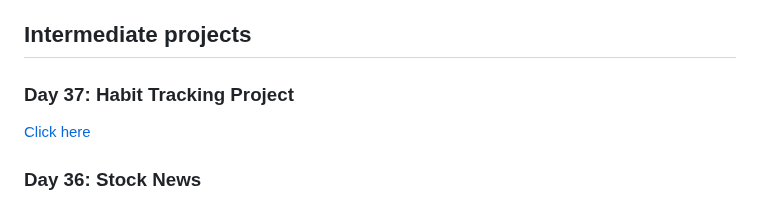
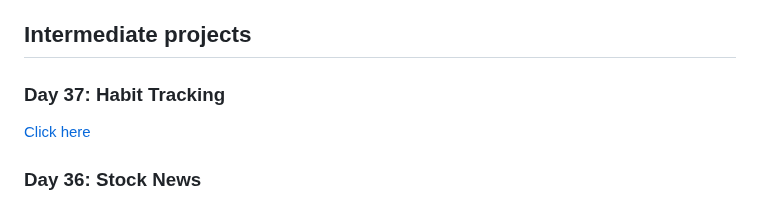
Before and after one commit to denisecodes/100-Days-of-Code-Python, a Markdown page: README.md, the part around the change. GitHub-like rendering.

```diff
--- a/README.md
+++ b/README.md
@@ -6,7 +6,7 @@ Feel free to test them out and you can follow my journey on [Twitter](https://tw
 
 ## Intermediate projects
 
-### Day 37: Habit Tracking Project
+### Day 37: Habit Tracking
 [Click here](https://github.com/denisecodes/100-Days-of-Code-Python/tree/main/Day-37-Habit-Tracking-Project)
 
 ### Day 36: Stock News
```
